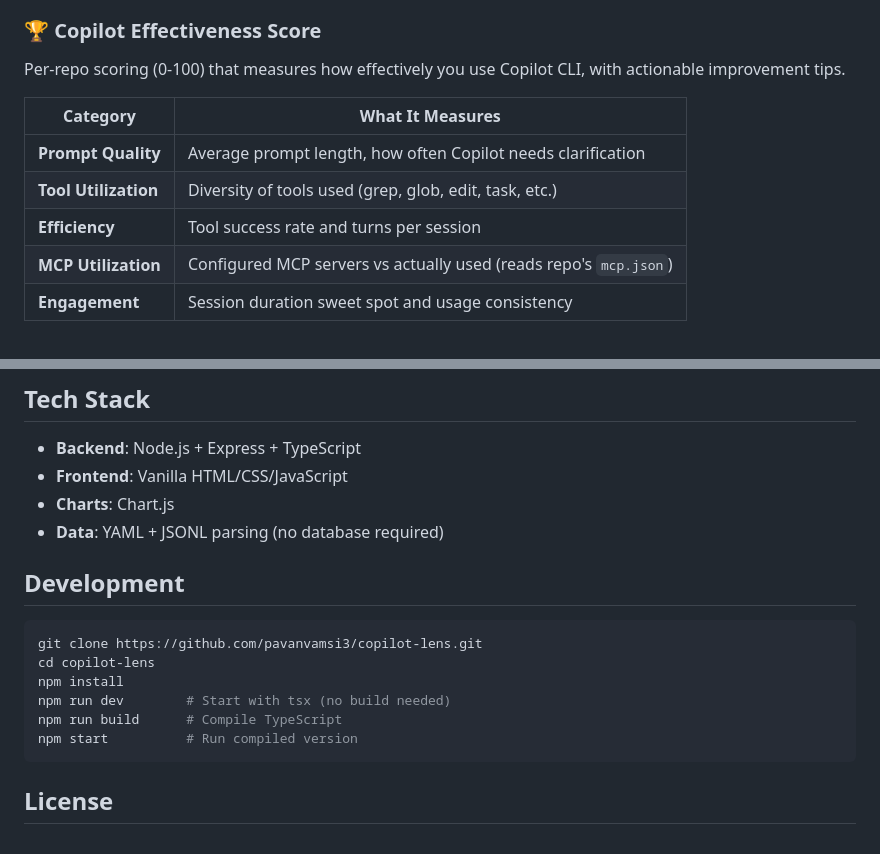
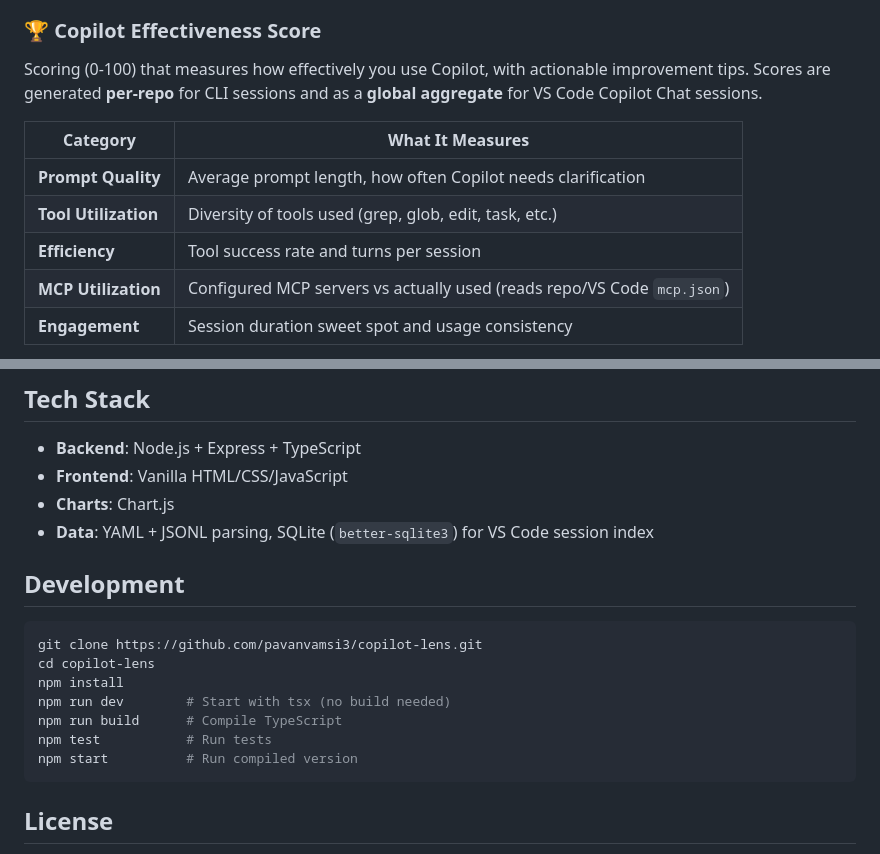
Before and after one commit to pavanvamsi3/copilot-lens, a Markdown page: README.md, 2 parts joined by grey strips. Drawn GitHub-style.

````diff
--- a/README.md
+++ b/README.md
@@ -93,14 +96,14 @@ Doughnut chart legends are interactive — click a label to toggle that segment'
 
 ### 🏆 Copilot Effectiveness Score
 
-Per-repo scoring (0-100) that measures how effectively you use Copilot CLI, with actionable improvement tips.
+Scoring (0-100) that measures how effectively you use Copilot, with actionable improvement tips. Scores are generated **per-repo** for CLI sessions and as a **global aggregate** for VS Code Copilot Chat sessions.
 
 | Category | What It Measures |
 |----------|-----------------|
 | **Prompt Quality** | Average prompt length, how often Copilot needs clarification |
 | **Tool Utilization** | Diversity of tools used (grep, glob, edit, task, etc.) |
 | **Efficiency** | Tool success rate and turns per session |
-| **MCP Utilization** | Configured MCP servers vs actually used (reads repo's `mcp.json`) |
+| **MCP Utilization** | Configured MCP servers vs actually used (reads repo/VS Code `mcp.json`) |
 | **Engagement** | Session duration sweet spot and usage consistency |
 
 ![copilot-lens effectiveness score](https://raw.githubusercontent.com/pavanvamsi3/copilot-lens/main/assets/copilot-lens-score.png)
@@ -132,7 +145,7 @@ Session durations are calculated from **actual event activity**, not wall-clock
 - **Backend**: Node.js + Express + TypeScript
 - **Frontend**: Vanilla HTML/CSS/JavaScript
 - **Charts**: Chart.js
-- **Data**: YAML + JSONL parsing (no database required)
+- **Data**: YAML + JSONL parsing, SQLite (`better-sqlite3`) for VS Code session index
 
 ## Development
 
@@ -142,6 +155,7 @@ cd copilot-lens
 npm install
 npm run dev        # Start with tsx (no build needed)
 npm run build      # Compile TypeScript
+npm test           # Run tests
 npm start          # Run compiled version
 ```
 
````
Also changed, not shown: other parts of README.md (+17 -4 lines).
